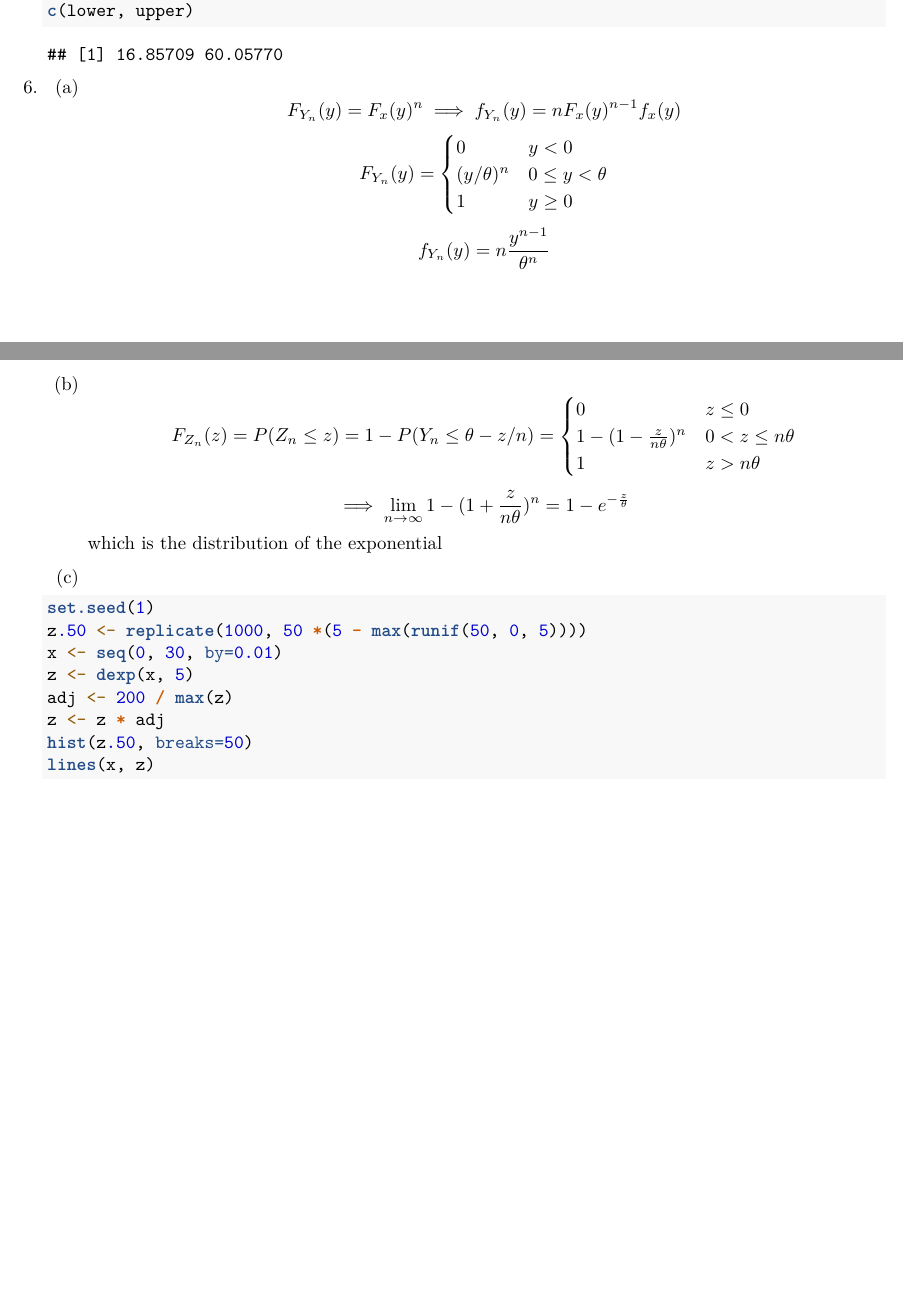
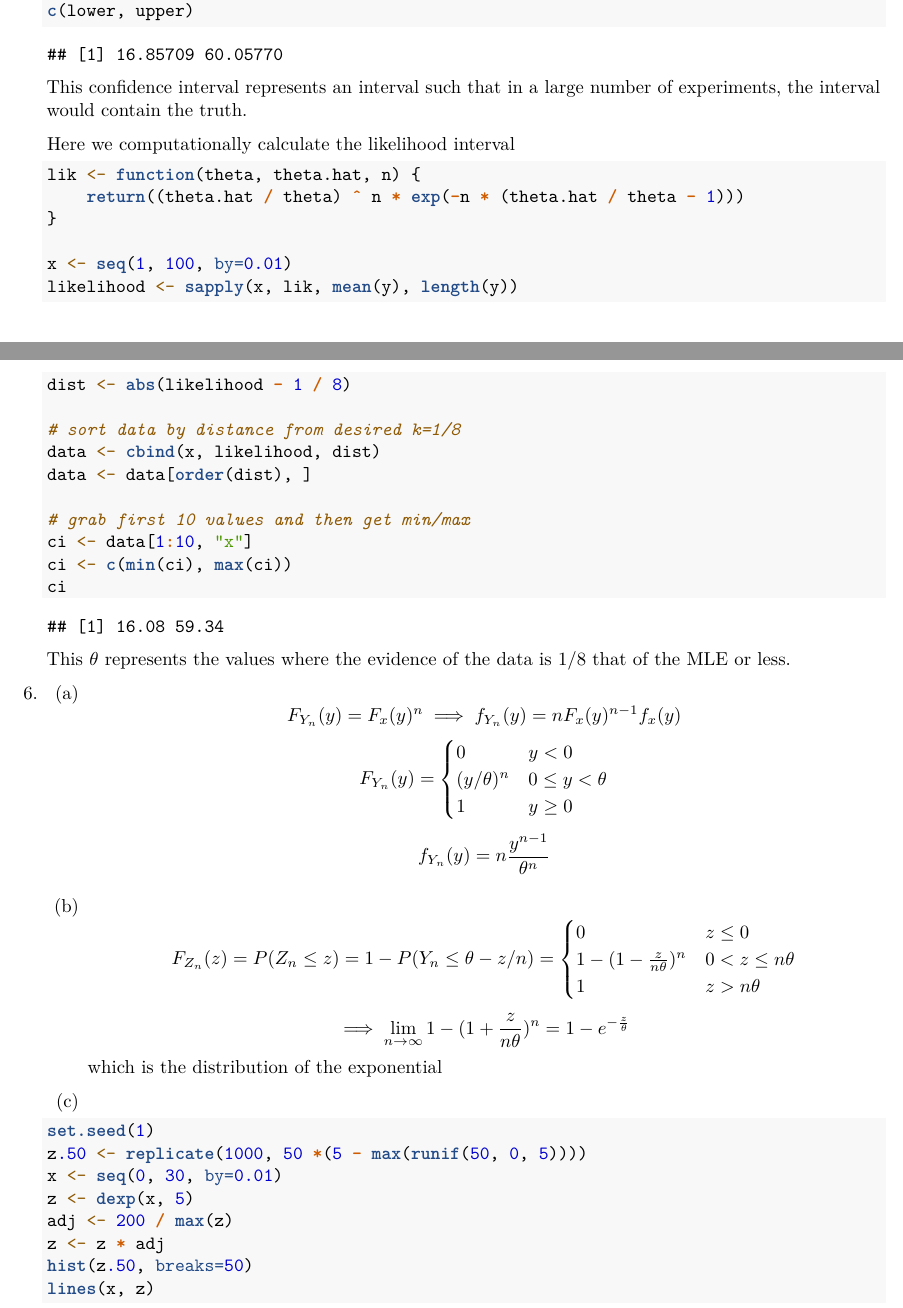
Before and after one commit to jacobcvt12/biostats_647, an R Markdown document (assignments/hw10.Rmd): two parts of pages 3 and 4 of 5, joined at a grey line, cut so that both start at the same text, the shorter picture padded with empty space. Rendered offline with R 4.5, knitr and Pandoc, then LaTeX, with nearby package versions.

Commit message:
Finish 5g

````diff
--- a/assignments/hw10.Rmd
+++ b/assignments/hw10.Rmd
@@ -169,6 +169,30 @@ output: pdf_document
     c(lower, upper)
     ```
 
+    This confidence interval represents an interval such that in a large number of experiments, the interval would contain the truth.
+
+    Here we computationally calculate the likelihood interval
+    ```{r 5g2}
+    lik <- function(theta, theta.hat, n) {
+        return((theta.hat / theta) ^ n * exp(-n * (theta.hat / theta - 1)))
+    }
+
+    x <- seq(1, 100, by=0.01)
+    likelihood <- sapply(x, lik, mean(y), length(y))
+    dist <- abs(likelihood - 1 / 8)
+
+    # sort data by distance from desired k=1/8
+    data <- cbind(x, likelihood, dist)
+    data <- data[order(dist), ]
+
+    # grab first 10 values and then get min/max
+    ci <- data[1:10, "x"]
+    ci <- c(min(ci), max(ci))
+    ci
+    ```
+
+    This $\theta$ represents the values where the evidence of the data is 1/8 that of the MLE or less.
+
 6. (a)
     $$
     F_{Y_n}(y)=F_x(y)^n \implies f_{Y_n}(y)=nF_x(y)^{n-1}f_x(y)
````
